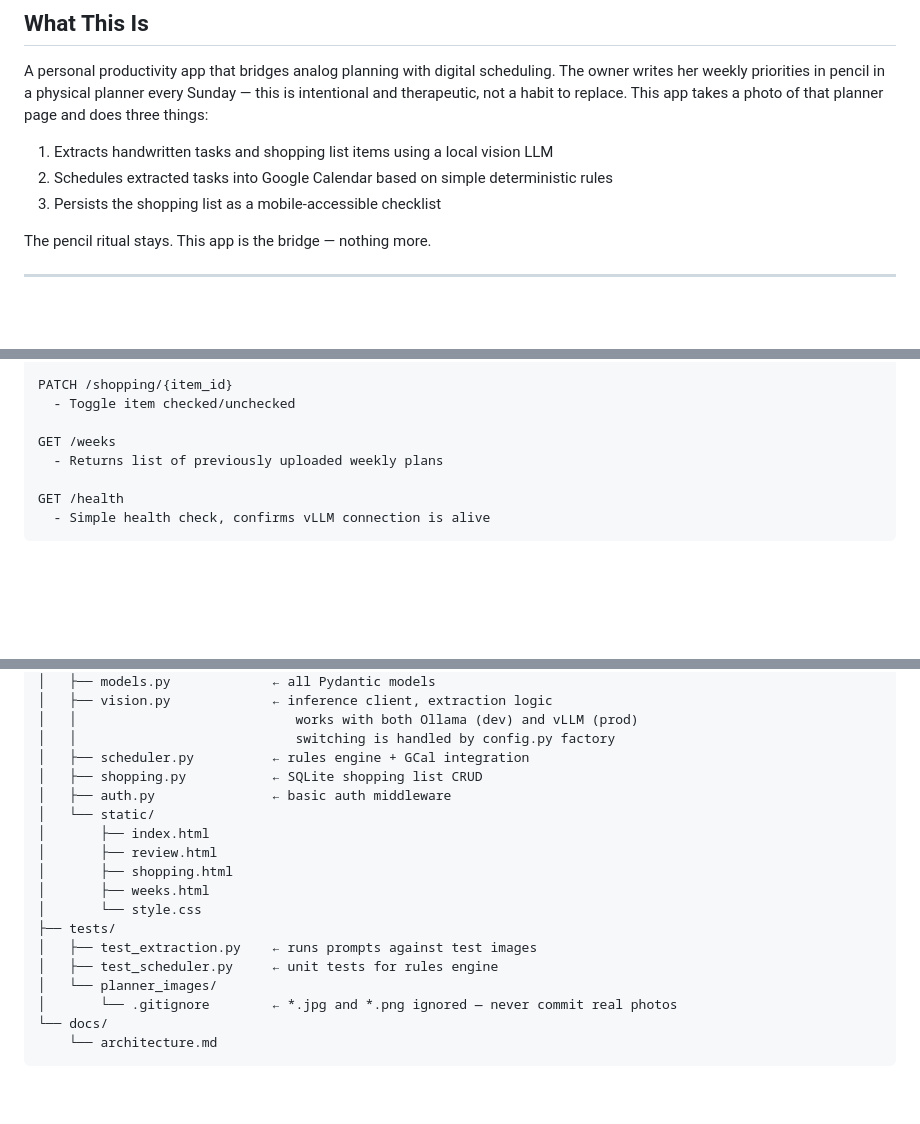
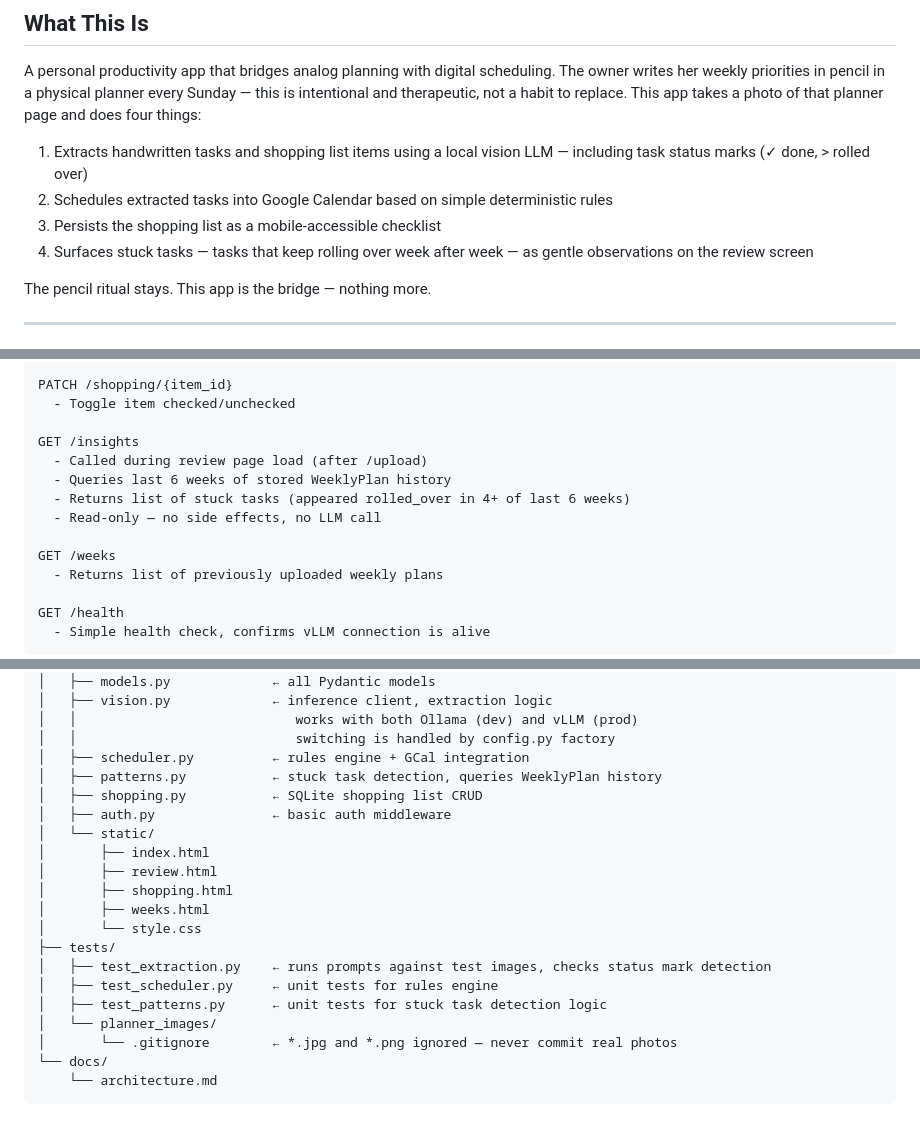
Before and after one commit to codekunoichi/ink-to-calendar, a Markdown page: CLAUDE.md, 3 parts joined by grey strips. Rendered like a GitHub page; blank space fills up the shorter version.

```diff
--- a/CLAUDE.md
+++ b/CLAUDE.md
@@ -6,13 +6,15 @@ A personal productivity app that bridges analog planning with digital
 scheduling. The owner writes her weekly priorities in pencil in a
 physical planner every Sunday — this is intentional and therapeutic,
 not a habit to replace. This app takes a photo of that planner page
-and does three things:
+and does four things:
 
 1. Extracts handwritten tasks and shopping list items using a local
-   vision LLM
+   vision LLM — including task status marks (✓ done, > rolled over)
 2. Schedules extracted tasks into Google Calendar based on simple
    deterministic rules
 3. Persists the shopping list as a mobile-accessible checklist
+4. Surfaces stuck tasks — tasks that keep rolling over week after week —
+   as gentle observations on the review screen
 
 The pencil ritual stays. This app is the bridge — nothing more.
 
@@ -221,6 +248,12 @@ GET /shopping
 PATCH /shopping/{item_id}
   - Toggle item checked/unchecked
 
+GET /insights
+  - Called during review page load (after /upload)
+  - Queries last 6 weeks of stored WeeklyPlan history
+  - Returns list of stuck tasks (appeared rolled_over in 4+ of last 6 weeks)
+  - Read-only — no side effects, no LLM call
+
 GET /weeks
   - Returns list of previously uploaded weekly plans
 
@@ -277,6 +316,7 @@ ink-to-calendar/
 │   │                            works with both Ollama (dev) and vLLM (prod)
 │   │                            switching is handled by config.py factory
 │   ├── scheduler.py          ← rules engine + GCal integration
+│   ├── patterns.py           ← stuck task detection, queries WeeklyPlan history
 │   ├── shopping.py           ← SQLite shopping list CRUD
 │   ├── auth.py               ← basic auth middleware
 │   └── static/
@@ -286,8 +326,9 @@ ink-to-calendar/
 │       ├── weeks.html
 │       └── style.css
 ├── tests/
-│   ├── test_extraction.py    ← runs prompts against test images
+│   ├── test_extraction.py    ← runs prompts against test images, checks status mark detection
 │   ├── test_scheduler.py     ← unit tests for rules engine
+│   ├── test_patterns.py      ← unit tests for stuck task detection logic
 │   └── planner_images/
 │       └── .gitignore        ← *.jpg and *.png ignored — never commit real photos
 └── docs/
```
Also changed, not shown: other parts of CLAUDE.md (+49 -7 lines).
